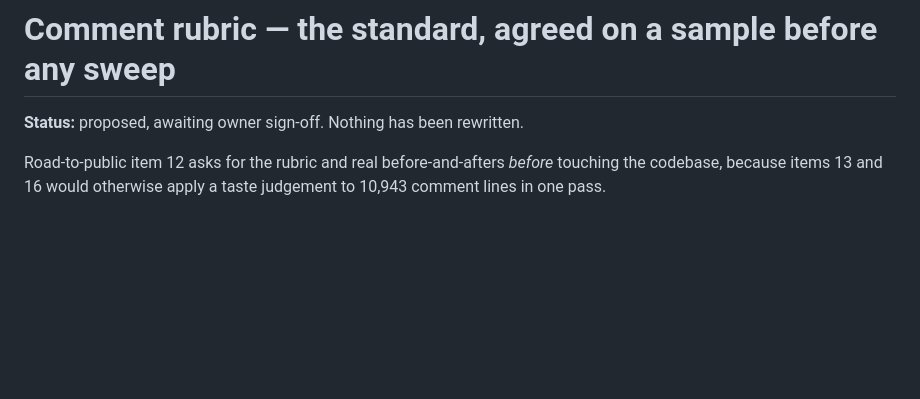
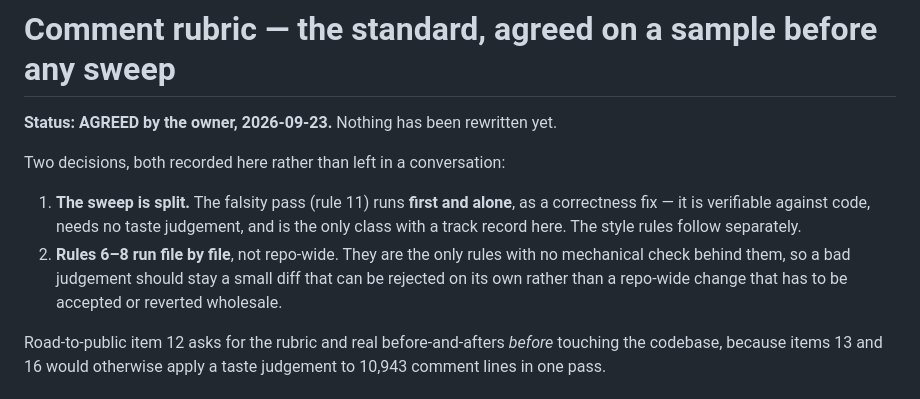
Before and after one commit to syms-dev/ferrum, a Markdown page: docs/COMMENT-RUBRIC.md, the part around the change. Rendered like a GitHub page; blank space fills up the shorter version.

```diff
--- a/docs/COMMENT-RUBRIC.md
+++ b/docs/COMMENT-RUBRIC.md
@@ -1,6 +1,15 @@
 # Comment rubric — the standard, agreed on a sample before any sweep
 
-**Status:** proposed, awaiting owner sign-off. Nothing has been rewritten.
+**Status:** **AGREED by the owner, 2026-09-23.** Nothing has been rewritten yet.
+
+Two decisions, both recorded here rather than left in a conversation:
+
+1. **The sweep is split.** The falsity pass (rule 11) runs **first and alone**, as a correctness
+   fix — it is verifiable against code, needs no taste judgement, and is the only class with a
+   track record here. The style rules follow separately.
+2. **Rules 6–8 run file by file**, not repo-wide. They are the only rules with no mechanical check
+   behind them, so a bad judgement should stay a small diff that can be rejected on its own rather
+   than a repo-wide change that has to be accepted or reverted wholesale.
 
 Road-to-public item 12 asks for the rubric and real before-and-afters *before* touching the
 codebase, because items 13 and 16 would otherwise apply a taste judgement to 10,943 comment lines
```
Also changed, not shown: docs/ROAD-TO-PUBLIC.md (+15 -4 lines).
